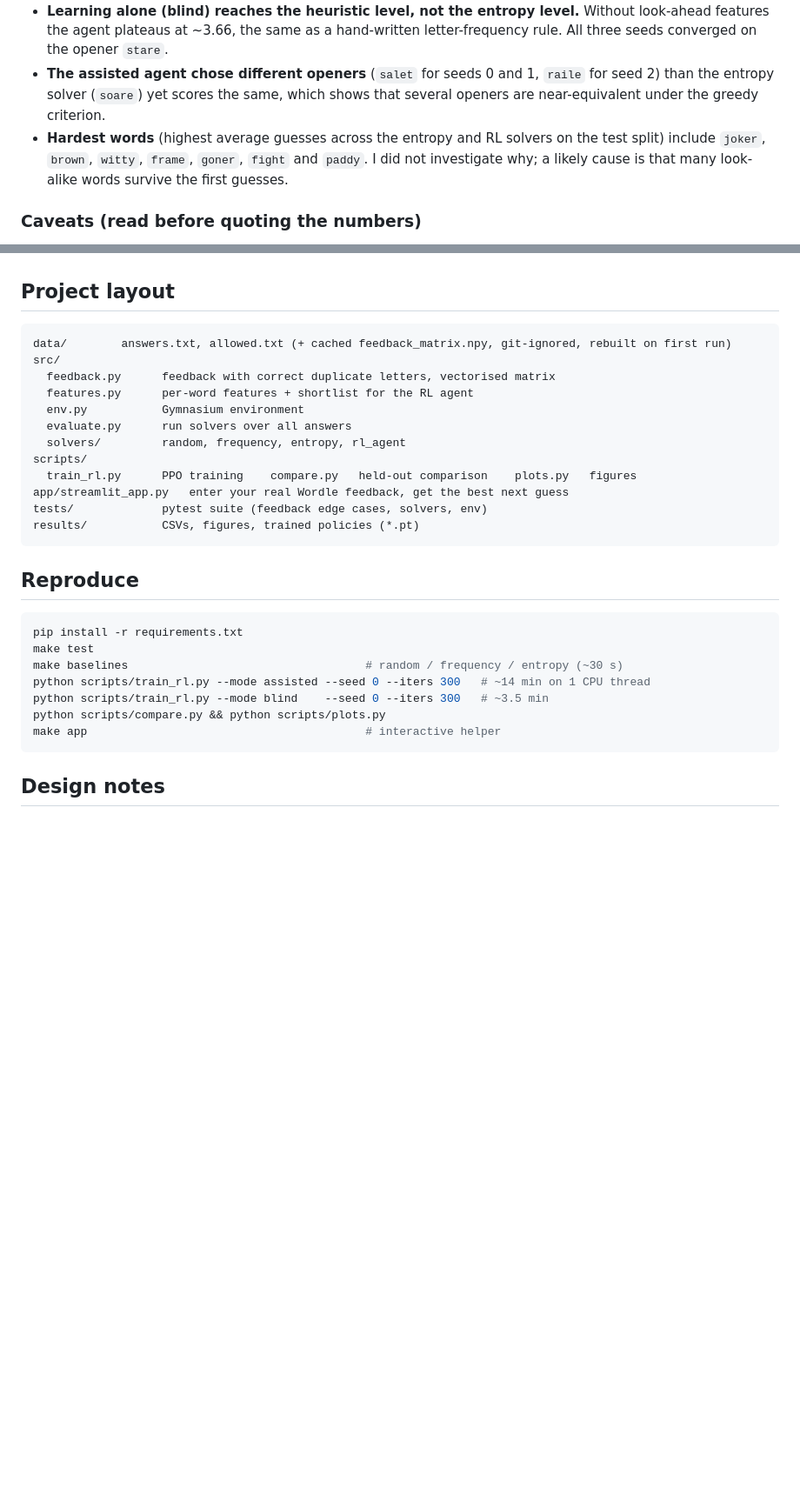
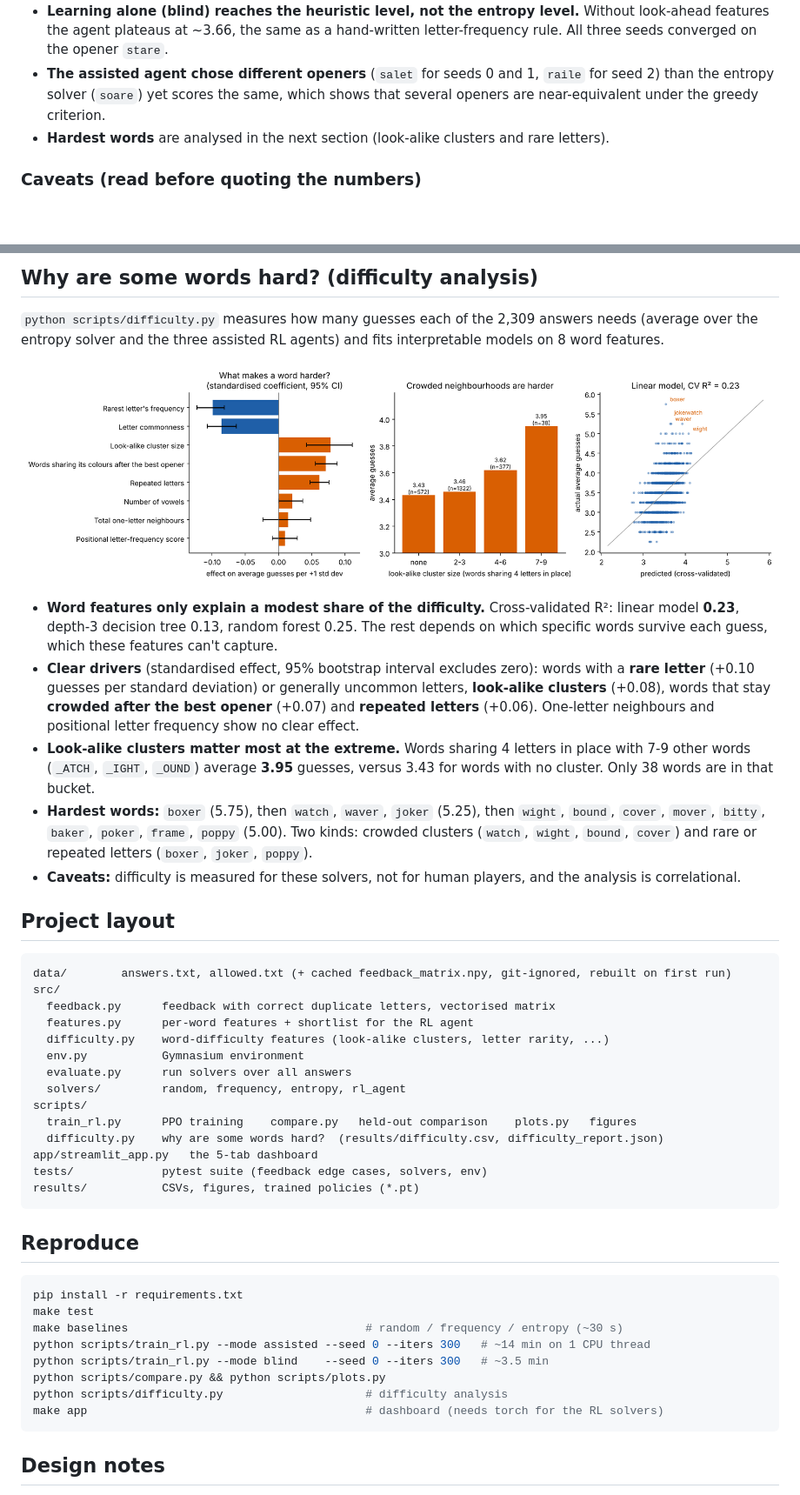
Before and after one commit to Prithika-13/Wordle-Solver, a Markdown page: README.md, 2 parts joined by grey strips. Shown at 87% size. Rendered like a GitHub page; pictures changed too: results/difficulty.png (added); blank space fills up the shorter version.

````diff
--- a/README.md
+++ b/README.md
@@ -40,9 +40,7 @@ On all 2,309 answers the entropy solver averages **3.463** (opener `soare`, 100%
 - **The assisted agent chose different openers** (`salet` for seeds 0 and 1, `raile` for
   seed 2) than the entropy solver (`soare`) yet scores the same, which shows that several
   openers are near-equivalent under the greedy criterion.
-- **Hardest words** (highest average guesses across the entropy and RL solvers on the test
-  split) include `joker`, `brown`, `witty`, `frame`, `goner`, `fight` and `paddy`. I did not
-  investigate why; a likely cause is that many look-alike words survive the first guesses.
+- **Hardest words** are analysed in the next section (look-alike clusters and rare letters).
 
 ### Caveats (read before quoting the numbers)
 - The assisted agent chooses among a **shortlist of 48 words ranked by entropy** (40 top-entropy
@@ -58,15 +72,41 @@ On all 2,309 answers the entropy solver averages **3.463** (opener `soare`, 100%
+## Why are some words hard? (difficulty analysis)
+
+`python scripts/difficulty.py` measures how many guesses each of the 2,309 answers needs
+(average over the entropy solver and the three assisted RL agents) and fits interpretable
+models on 8 word features.
+
+![difficulty](results/difficulty.png)
+
+- **Word features only explain a modest share of the difficulty.** Cross-validated R²:
+  linear model **0.23**, depth-3 decision tree 0.13, random forest 0.25. The rest depends on
+  which specific words survive each guess, which these features can't capture.
+- **Clear drivers** (standardised effect, 95% bootstrap interval excludes zero): words with a
+  **rare letter** (+0.10 guesses per standard deviation) or generally uncommon letters,
+  **look-alike clusters** (+0.08), words that stay **crowded after the best opener** (+0.07) and
+  **repeated letters** (+0.06). One-letter neighbours and positional letter frequency show no clear effect.
+- **Look-alike clusters matter most at the extreme.** Words sharing 4 letters in place with
+  7-9 other words (`_ATCH`, `_IGHT`, `_OUND`) average **3.95** guesses, versus 3.43 for words
+  with no cluster. Only 38 words are in that bucket.
+- **Hardest words:** `boxer` (5.75), then `watch`, `waver`, `joker` (5.25), then `wight`, `bound`,
+  `cover`, `mover`, `bitty`, `baker`, `poker`, `frame`, `poppy` (5.00). Two kinds: crowded
+  clusters (`watch`, `wight`, `bound`, `cover`) and rare or repeated letters (`boxer`, `joker`, `poppy`).
+- **Caveats:** difficulty is measured for these solvers, not for human players, and the analysis is
+  correlational.
+
 ## Project layout
 ```
 data/        answers.txt, allowed.txt (+ cached feedback_matrix.npy, git-ignored, rebuilt on first run)
 src/
   feedback.py      feedback with correct duplicate letters, vectorised matrix
   features.py      per-word features + shortlist for the RL agent
+  difficulty.py    word-difficulty features (look-alike clusters, letter rarity, ...)
   env.py           Gymnasium environment
   evaluate.py      run solvers over all answers
   solvers/         random, frequency, entropy, rl_agent
 scripts/
   train_rl.py      PPO training    compare.py   held-out comparison    plots.py   figures
-app/streamlit_app.py   enter your real Wordle feedback, get the best next guess
+  difficulty.py    why are some words hard?  (results/difficulty.csv, difficulty_report.json)
+app/streamlit_app.py   the 5-tab dashboard
 tests/             pytest suite (feedback edge cases, solvers, env)
 results/           CSVs, figures, trained policies (*.pt)
 ```
@@ -79,7 +119,8 @@ make baselines                                   # random / frequency / entropy
 python scripts/train_rl.py --mode assisted --seed 0 --iters 300   # ~14 min on 1 CPU thread
 python scripts/train_rl.py --mode blind    --seed 0 --iters 300   # ~3.5 min
 python scripts/compare.py && python scripts/plots.py
-make app                                         # interactive helper
+python scripts/difficulty.py                     # difficulty analysis
+make app                                         # dashboard (needs torch for the RL solvers)
 ```
 
 ## Design notes
````
Also changed, not shown: other parts of README.md (+16 -0 lines), docs/ui_insights.png (added), docs/ui_play.png (added), docs/ui_results.png (added), docs/ui_watch.png (added), 10 other files.
